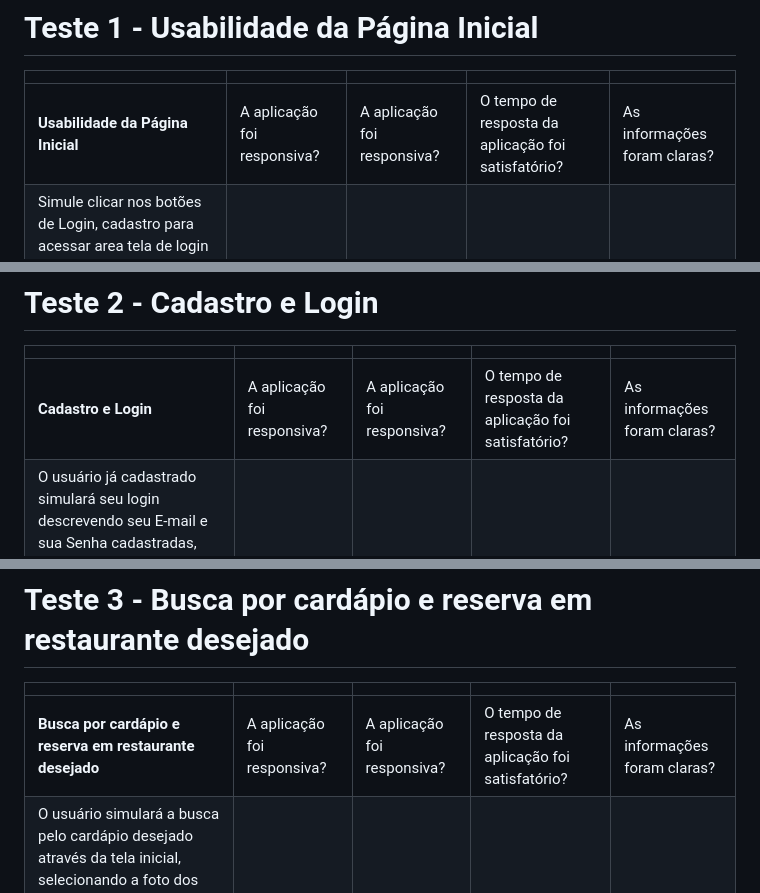
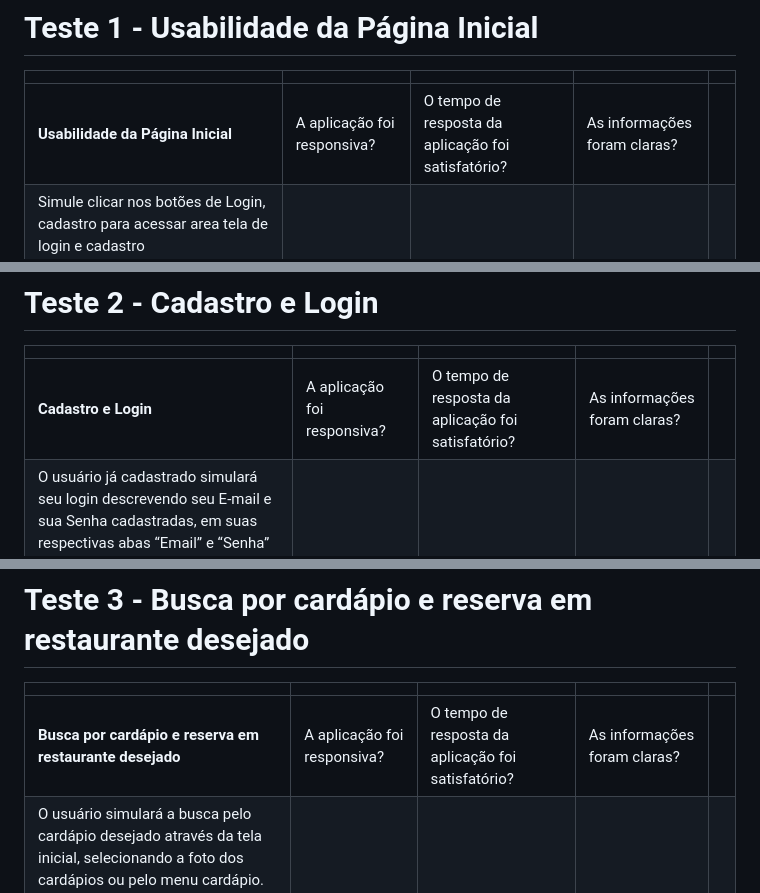
Before and after one commit to ICEI-PUC-Minas-PMV-ADS/pmv-ads-2023-1-e2-proj-int-t2-time4-forkfinder, a Markdown page: docs/10-Plano de Testes de Usabilidade.md, 3 parts joined by grey strips. Drawn GitHub-style.

```diff
--- a/docs/10-Plano de Testes de Usabilidade.md
+++ b/docs/10-Plano de Testes de Usabilidade.md
@@ -20,7 +20,7 @@ Todos os testes de usabilidade serão realizados em ambiente remoto e os resulta
 # Teste 1 - Usabilidade da Página Inicial
 ||||||
 |--|--|--|--|--|
-|**Usabilidade da Página Inicial**|A aplicação foi responsiva?|A aplicação foi responsiva?|O tempo de resposta da aplicação foi satisfatório?|As informações foram claras?|
+|**Usabilidade da Página Inicial**|A aplicação foi responsiva?|O tempo de resposta da aplicação foi satisfatório?|As informações foram claras?|
 |Simule clicar nos botões de Login, cadastro para acessar area tela de login e cadastro|||||
 |Simule clicar no botão de cardápio, no qual, deverá ser possível acessar restaurantes com tipos de cardápios desejado|||||
 |Simule clicar nos conteúdos com fotos de tipos de comidas para acessar restaurantes com o cardápio desejado|||||
@@ -28,14 +28,14 @@ Todos os testes de usabilidade serão realizados em ambiente remoto e os resulta
 # Teste 2 - Cadastro e Login
 ||||||
 |--|--|--|--|--|
-|**Cadastro e Login**|A aplicação foi responsiva?|A aplicação foi responsiva?|O tempo de resposta da aplicação foi satisfatório?|As informações foram claras?|
+|**Cadastro e Login**|A aplicação foi responsiva?|O tempo de resposta da aplicação foi satisfatório?|As informações foram claras?|
 |O usuário já cadastrado simulará seu login descrevendo seu E-mail e sua Senha cadastradas, em suas respectivas abas “Email” e “Senha”|||||
 |O usuário irá realizar a simulação de criação de um novo cadastro preenchendo informações solicitadas.|||||
 
 # Teste 3 - Busca por cardápio e reserva em restaurante desejado
 ||||||
 |--|--|--|--|--|
-|**Busca por cardápio e reserva em restaurante desejado**|A aplicação foi responsiva?|A aplicação foi responsiva?|O tempo de resposta da aplicação foi satisfatório?|As informações foram claras?|
+|**Busca por cardápio e reserva em restaurante desejado**|A aplicação foi responsiva?|O tempo de resposta da aplicação foi satisfatório?|As informações foram claras?|
 |O usuário simulará a busca pelo cardápio desejado através da tela inicial, selecionando a foto dos cardápios ou pelo menu cardápio.|||||
 |Após selecionado o cardápio desejado o usuário deverá simular a escolha de um dos restaurantes que possuam aquele cardápio.|||||
 |Após selecionado o restaurante desejado o usuário deverá simular a reserva do restaurante, clicando no botão reservar.|||||
```
